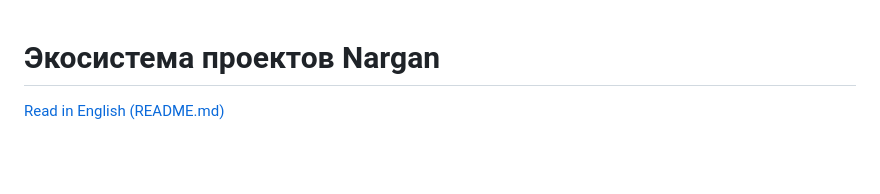
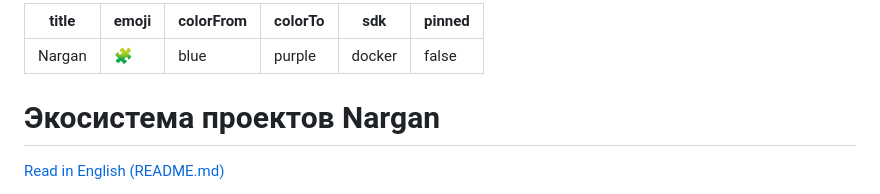
Before and after one commit to Nergan/cutaway, a Markdown page: README.ru.md, the part around the change. GitHub-like rendering; blank space fills up the shorter version.

```diff
--- a/README.ru.md
+++ b/README.ru.md
@@ -1,3 +1,12 @@
+---
+title: Nargan
+emoji: 🧩
+colorFrom: blue
+colorTo: purple
+sdk: docker
+pinned: false
+---
+
 # Экосистема проектов Nargan
 
 [Read in English (README.md)](README.md)
```
Also changed, not shown: README.md (+9 -0 lines).
